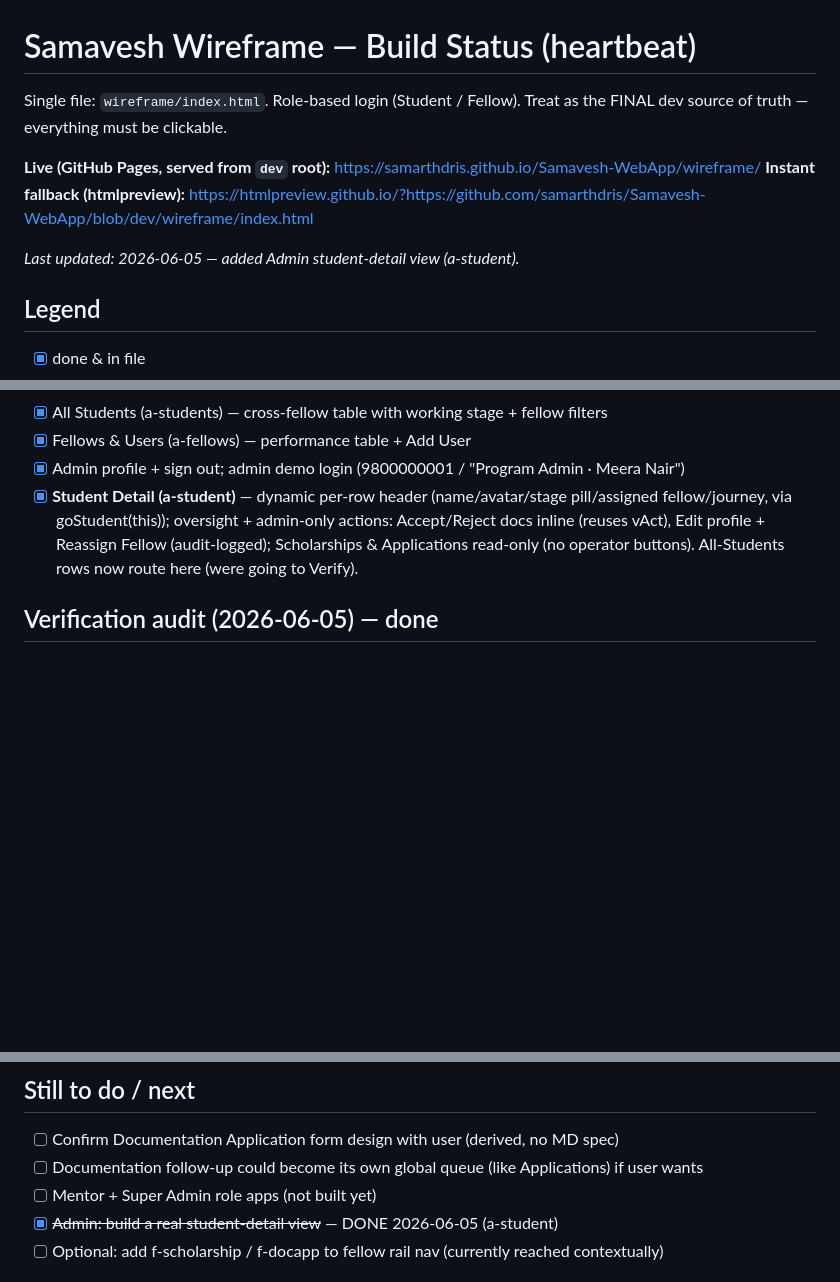
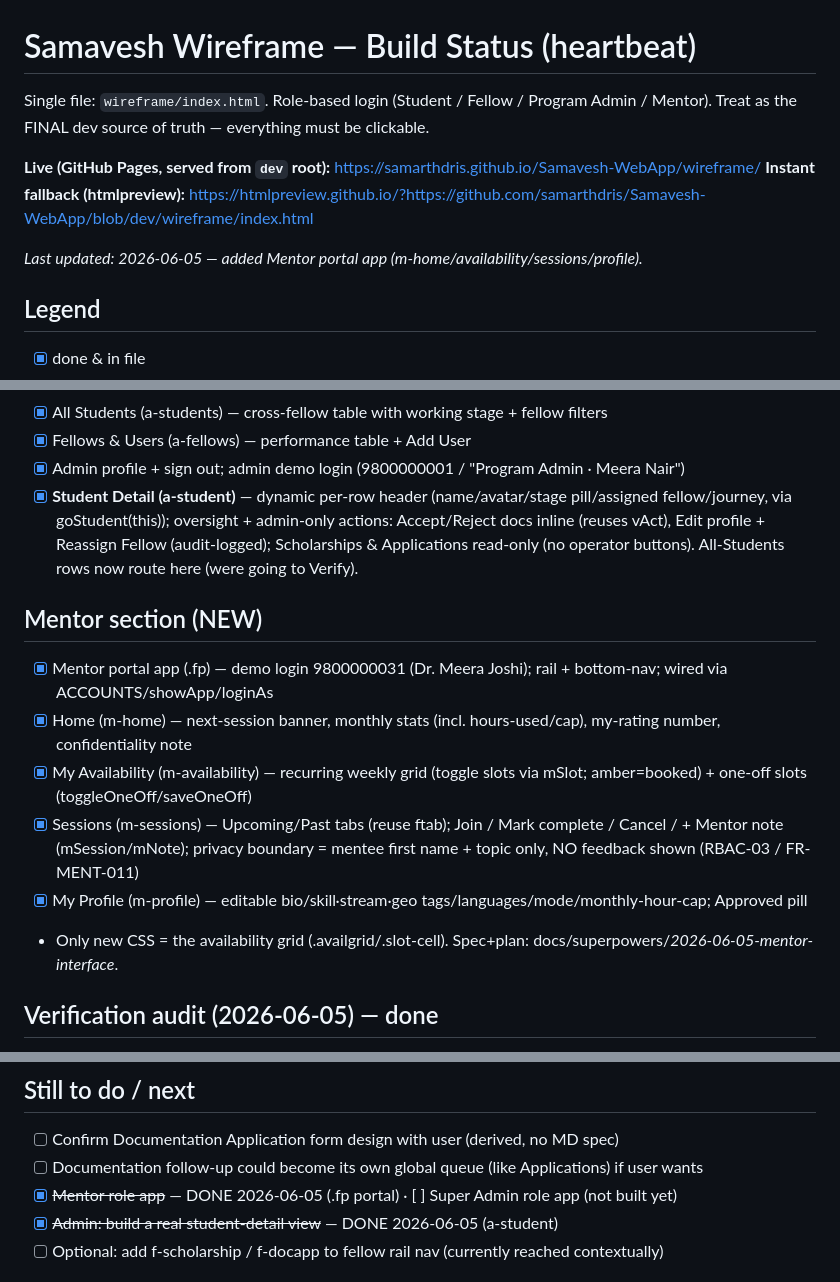
Before and after one commit to samarthdris/Samavesh-WebApp, a Markdown page: wireframe/BUILD_STATUS.md, 3 parts joined by grey strips. Rendered like a GitHub page; blank space fills up the shorter version.

Commit message:
Heartbeat: Mentor portal app complete
Co-Authored-By: Claude Opus 4.8 <noreply@anthropic.com>

```diff
--- a/wireframe/BUILD_STATUS.md
+++ b/wireframe/BUILD_STATUS.md
@@ -1,11 +1,11 @@
 # Samavesh Wireframe — Build Status (heartbeat)
 
-Single file: `wireframe/index.html`. Role-based login (Student / Fellow). Treat as the FINAL dev source of truth — everything must be clickable.
+Single file: `wireframe/index.html`. Role-based login (Student / Fellow / Program Admin / Mentor). Treat as the FINAL dev source of truth — everything must be clickable.
 
 **Live (GitHub Pages, served from `dev` root):** https://samarthdris.github.io/Samavesh-WebApp/wireframe/
 **Instant fallback (htmlpreview):** https://htmlpreview.github.io/?https://github.com/samarthdris/Samavesh-WebApp/blob/dev/wireframe/index.html
 
-_Last updated: 2026-06-05 — added Admin student-detail view (a-student)._
+_Last updated: 2026-06-05 — added Mentor portal app (m-home/availability/sessions/profile)._
 
 ## Legend
 - [x] done & in file
@@ -36,6 +36,14 @@ _Last updated: 2026-06-05 — added Admin student-detail view (a-student)._
 - [x] Admin profile + sign out; admin demo login (9800000001 / "Program Admin · Meera Nair")
 - [x] **Student Detail (a-student)** — dynamic per-row header (name/avatar/stage pill/assigned fellow/journey, via goStudent(this)); oversight + admin-only actions: Accept/Reject docs inline (reuses vAct), Edit profile + Reassign Fellow (audit-logged); Scholarships & Applications read-only (no operator buttons). All-Students rows now route here (were going to Verify).
 
+## Mentor section (NEW)
+- [x] Mentor portal app (.fp) — demo login 9800000031 (Dr. Meera Joshi); rail + bottom-nav; wired via ACCOUNTS/showApp/loginAs
+- [x] Home (m-home) — next-session banner, monthly stats (incl. hours-used/cap), my-rating number, confidentiality note
+- [x] My Availability (m-availability) — recurring weekly grid (toggle slots via mSlot; amber=booked) + one-off slots (toggleOneOff/saveOneOff)
+- [x] Sessions (m-sessions) — Upcoming/Past tabs (reuse ftab); Join / Mark complete / Cancel / + Mentor note (mSession/mNote); privacy boundary = mentee first name + topic only, NO feedback shown (RBAC-03 / FR-MENT-011)
+- [x] My Profile (m-profile) — editable bio/skill·stream·geo tags/languages/mode/monthly-hour-cap; Approved pill
+- Only new CSS = the availability grid (.availgrid/.slot-cell). Spec+plan: docs/superpowers/*2026-06-05-mentor-interface*.
+
 ## Verification audit (2026-06-05) — done
 - [x] Full audit vs workflow PDF + BRD. Confirmed aligned: roles, RBAC (student view-only), doc lifecycle, eligibility, masking, dup-check, MIS, forms (onboarding 8-step/9-doc/bilingual; scholarship branched).
 - [x] FIXED: application-status vocabulary was half-migrated → now FORM vocab everywhere (Under Scrutiny / Application Approved / Benefits Received / Re-apply / Rejected). "Under Review" kept ONLY as document status (DOC-03). "Redirected for Correction" removed.
@@ -51,7 +59,7 @@ _Last updated: 2026-06-05 — added Admin student-detail view (a-student)._
 ## Still to do / next
 - [ ] Confirm Documentation Application form design with user (derived, no MD spec)
 - [ ] Documentation follow-up could become its own global queue (like Applications) if user wants
-- [ ] Mentor + Super Admin role apps (not built yet)
+- [x] ~~Mentor role app~~ — DONE 2026-06-05 (.fp portal) · [ ] Super Admin role app (not built yet)
 - [x] ~~Admin: build a real student-detail view~~ — DONE 2026-06-05 (a-student)
 - [ ] Optional: add f-scholarship / f-docapp to fellow rail nav (currently reached contextually)
 
```
